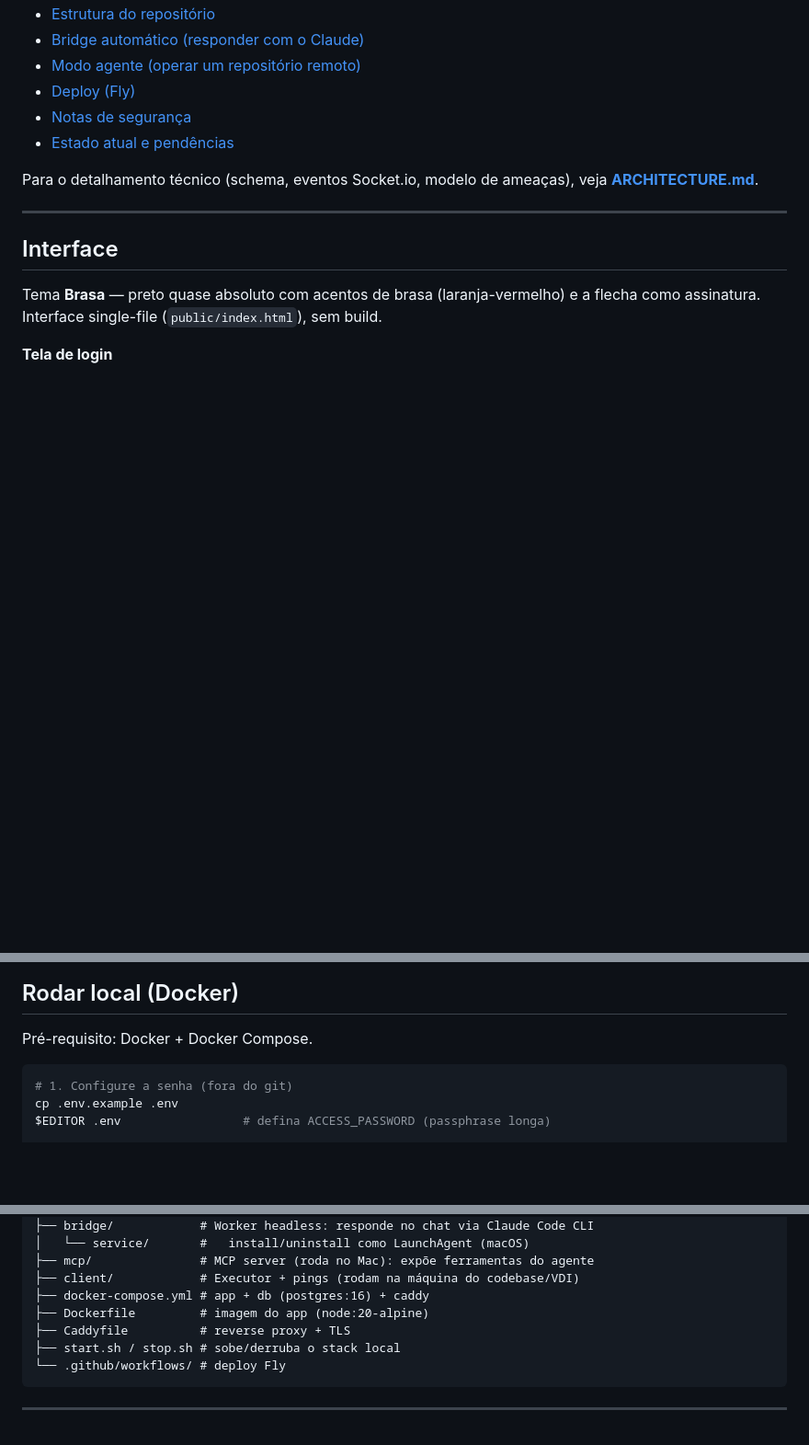
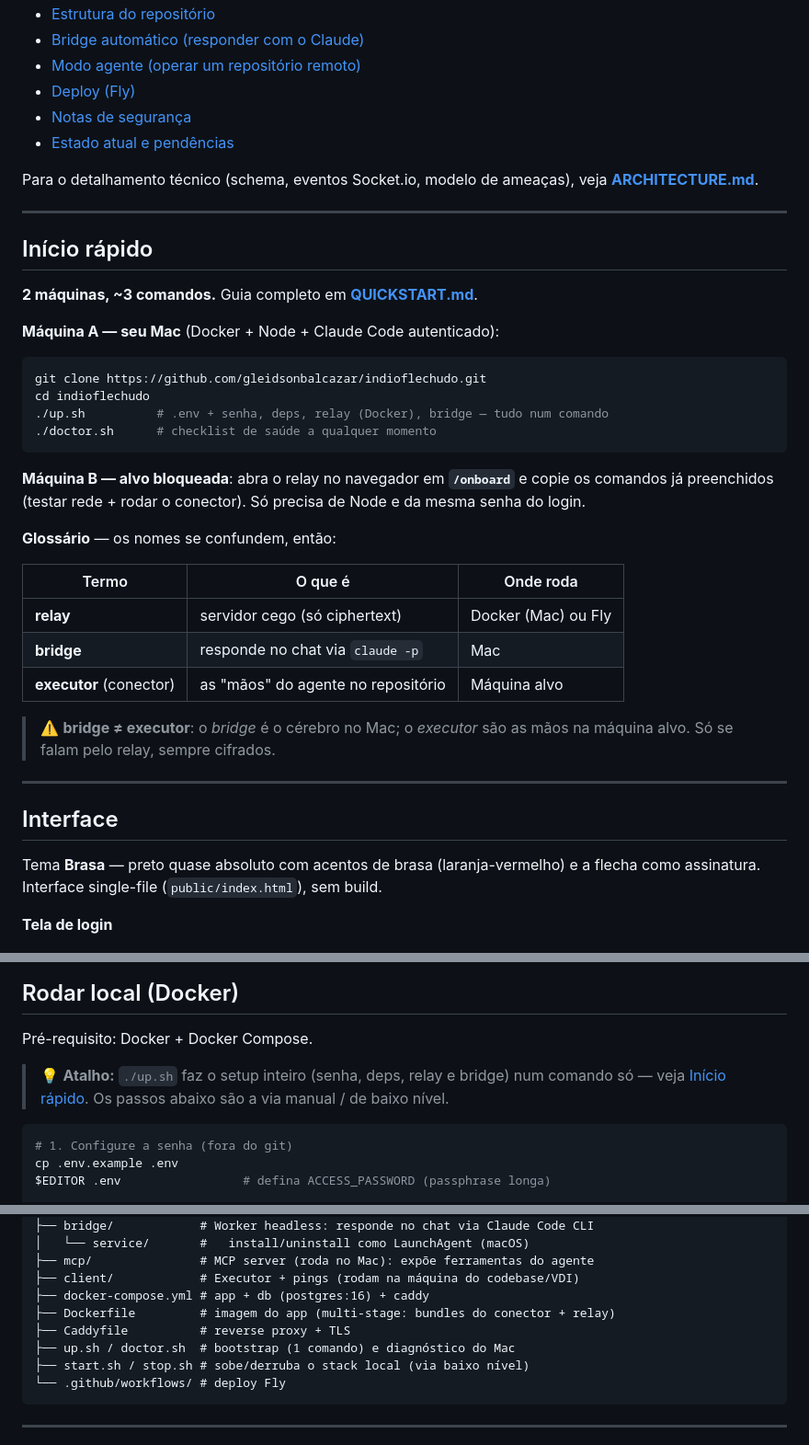
Before and after one commit to gleidsonbalcazar/indioflechudo, a Markdown page: README.md, 3 parts joined by grey strips. Shown at 92% size. Drawn GitHub-style; blank space fills up the shorter version.

````diff
--- a/README.md
+++ b/README.md
@@ -32,6 +33,36 @@ ciphertext trafega e é persistido.
 
 Para o detalhamento técnico (schema, eventos Socket.io, modelo de ameaças),
 veja **[ARCHITECTURE.md](./ARCHITECTURE.md)**.
+
+---
+
+## Início rápido
+
+**2 máquinas, ~3 comandos.** Guia completo em **[QUICKSTART.md](./QUICKSTART.md)**.
+
+**Máquina A — seu Mac** (Docker + Node + Claude Code autenticado):
+
+```bash
+git clone https://github.com/gleidsonbalcazar/indioflechudo.git
+cd indioflechudo
+./up.sh          # .env + senha, deps, relay (Docker), bridge — tudo num comando
+./doctor.sh      # checklist de saúde a qualquer momento
+```
+
+**Máquina B — alvo bloqueada**: abra o relay no navegador em **`/onboard`** e
+copie os comandos já preenchidos (testar rede + rodar o conector). Só precisa de
+Node e da mesma senha do login.
+
+**Glossário** — os nomes se confundem, então:
+
+| Termo | O que é | Onde roda |
+|-------|---------|-----------|
+| **relay** | servidor cego (só ciphertext) | Docker (Mac) ou Fly |
+| **bridge** | responde no chat via `claude -p` | Mac |
+| **executor** (conector) | as "mãos" do agente no repositório | Máquina alvo |
+
+> ⚠️ **bridge ≠ executor**: o *bridge* é o cérebro no Mac; o *executor* são as
+> mãos na máquina alvo. Só se falam pelo relay, sempre cifrados.
 
 ---
 
@@ -87,6 +118,10 @@ flecha como assinatura. Interface single-file (`public/index.html`), sem build.
 ## Rodar local (Docker)
 
 Pré-requisito: Docker + Docker Compose.
+
+> 💡 **Atalho:** `./up.sh` faz o setup inteiro (senha, deps, relay e bridge) num
+> comando só — veja [Início rápido](#início-rápido). Os passos abaixo são a via
+> manual / de baixo nível.
 
 ```bash
 # 1. Configure a senha (fora do git)
@@ -216,9 +251,10 @@ indioflechudo/
 ├── mcp/               # MCP server (roda no Mac): expõe ferramentas do agente
 ├── client/            # Executor + pings (rodam na máquina do codebase/VDI)
 ├── docker-compose.yml # app + db (postgres:16) + caddy
-├── Dockerfile         # imagem do app (node:20-alpine)
+├── Dockerfile         # imagem do app (multi-stage: bundles do conector + relay)
 ├── Caddyfile          # reverse proxy + TLS
-├── start.sh / stop.sh # sobe/derruba o stack local
+├── up.sh / doctor.sh  # bootstrap (1 comando) e diagnóstico do Mac
+├── start.sh / stop.sh # sobe/derruba o stack local (via baixo nível)
 └── .github/workflows/ # deploy Fly
 ```
 
````
Also changed, not shown: other parts of README.md (+1 -0 lines), QUICKSTART.md (added, +94 -0 lines), docs/screenshots/onboard-brasa.png (added), 6 other files.
